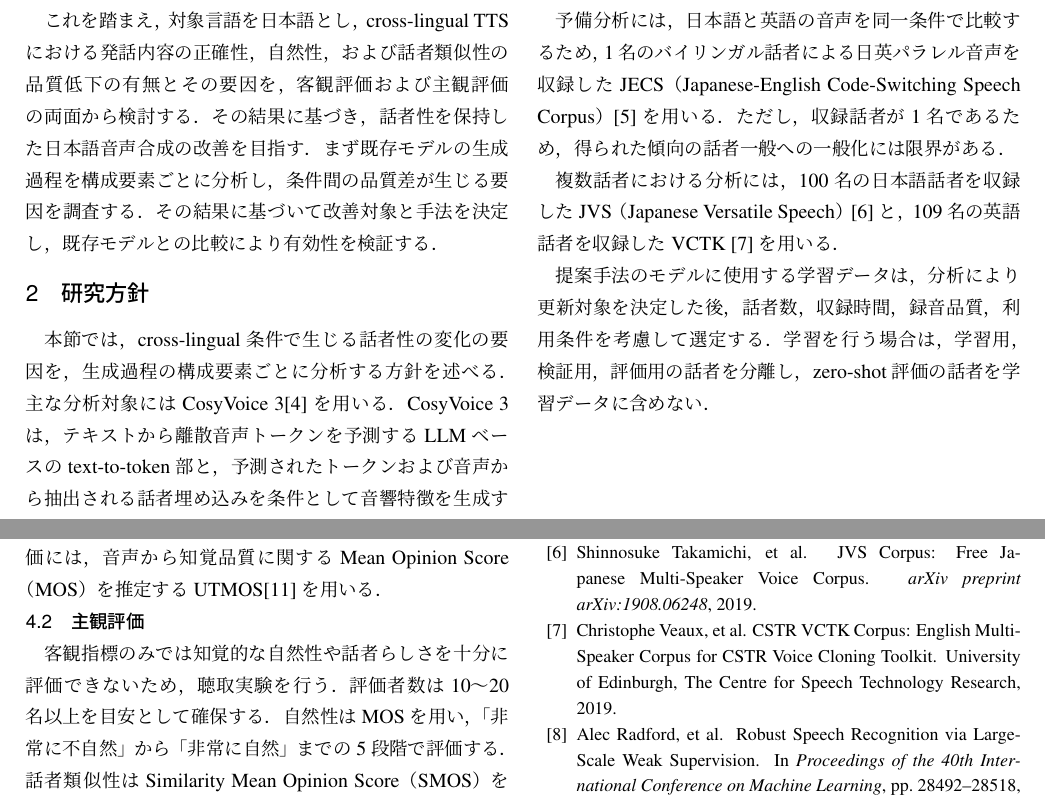
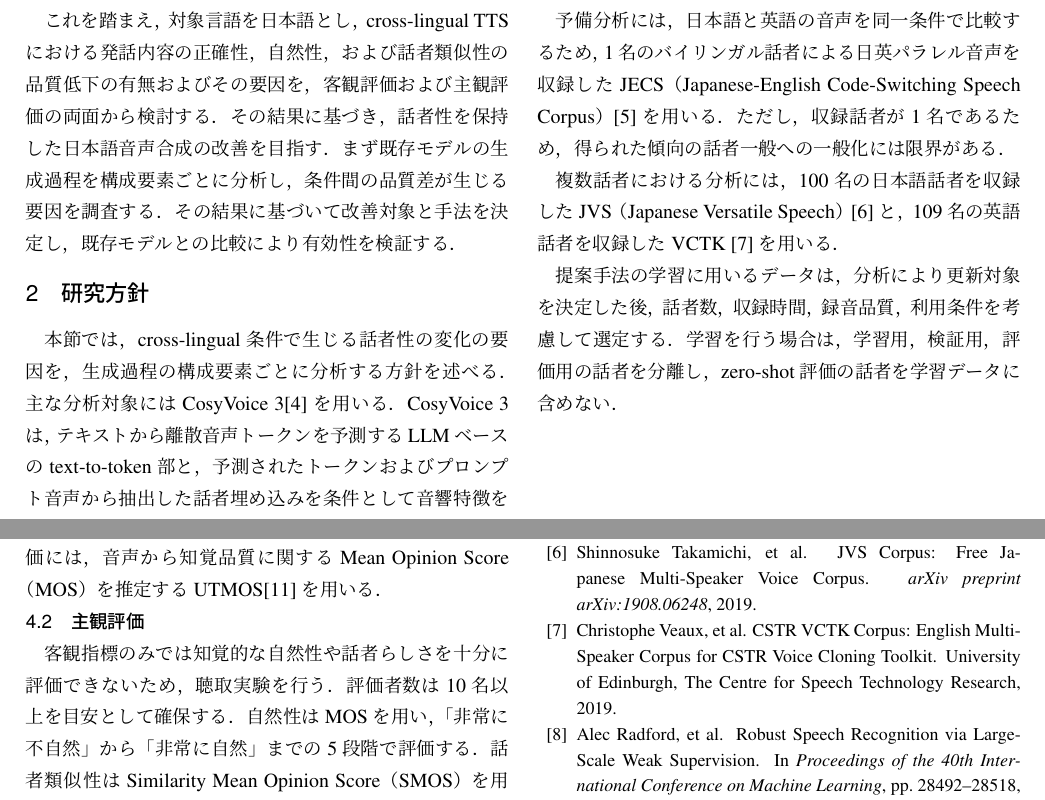
Before and after one commit to shuheikomatsuki/thesis_latex, a LaTeX CV (template.tex): two parts of pages 1 and 2 of 3, joined at a grey line, cut so that both start at the same text. The pictures show the PDF file template.pdf that the author committed with the source.

Commit message:
minor changes

```diff
--- a/template.tex
+++ b/template.tex
@@ -38,7 +38,7 @@ cross-lingual zero-shot TTS（以下，cross-lingual TTS）が提案されてい
 同一話者の発話として知覚しにくい例がみられた．
 
 これを踏まえ，対象言語を日本語とし，cross-lingual TTSにおける
-発話内容の正確性，自然性，および話者類似性の品質低下の有無とその要因を，
+発話内容の正確性，自然性，および話者類似性の品質低下の有無およびその要因を，
 客観評価および主観評価の両面から検討する．その結果に基づき，
 話者性を保持した日本語音声合成の改善を目指す．
 まず既存モデルの生成過程を構成要素ごとに分析し，条件間の品質差が生じる要因を
@@ -51,7 +51,7 @@ cross-lingual zero-shot TTS（以下，cross-lingual TTS）が提案されてい
 生成過程の構成要素ごとに分析する方針を述べる．
 主な分析対象にはCosyVoice 3\cite{Du2025CosyVoice3}を用いる．CosyVoice 3は，
 テキストから離散音声トークンを予測するLLMベースのtext-to-token部と，
-予測されたトークンおよび音声から抽出される話者埋め込みを条件として
+予測されたトークンおよびプロンプト音声から抽出した話者埋め込みを条件として
 音響特徴を生成する条件付きflow matchingベースのtoken-to-speech部から構成される．
 
 話者性の変化がtext-to-token部，token-to-speech部，または両者のいずれに
@@ -83,7 +83,7 @@ Speech）\cite{Takamichi2019JVS}と，109名の英語話者を収録したVCTK
 % 調べるために用いるが，同一人物の日英音声ではないため，コーパス間のSIMの
 % 絶対値を言語差として比較しない．
 
-提案手法のモデルに使用する学習データは，分析により更新対象を決定した後，話者数，
+提案手法の学習に用いるデータは，分析により更新対象を決定した後，話者数，
 収録時間，録音品質，利用条件を考慮して選定する．学習を行う場合は，学習用，
 検証用，評価用の話者を分離し，zero-shot評価の話者を学習データに含めない．
 
@@ -142,7 +142,7 @@ UTMOS\cite{Saeki2022UTMOS}を用いる．
 客観指標のみでは知覚的な自然性や話者らしさを十分に評価できないため，
 聴取実験を行う．
 % ITU-T P.800\cite{ITUP800}を参考に，
-評価者数は10〜20名以上を目安として確保する．
+評価者数は10名以上を目安として確保する．
 自然性はMOSを用い，「非常に不自然」から「非常に自然」までの5段階で
 評価する．話者類似性はSimilarity Mean Opinion Score（SMOS）を用い，
 参照音声と合成音声を提示して，「全く似ていない」から「非常に似ている」までの
```
Also changed, not shown: template.pdf, template.tex (2 more changed lines).
